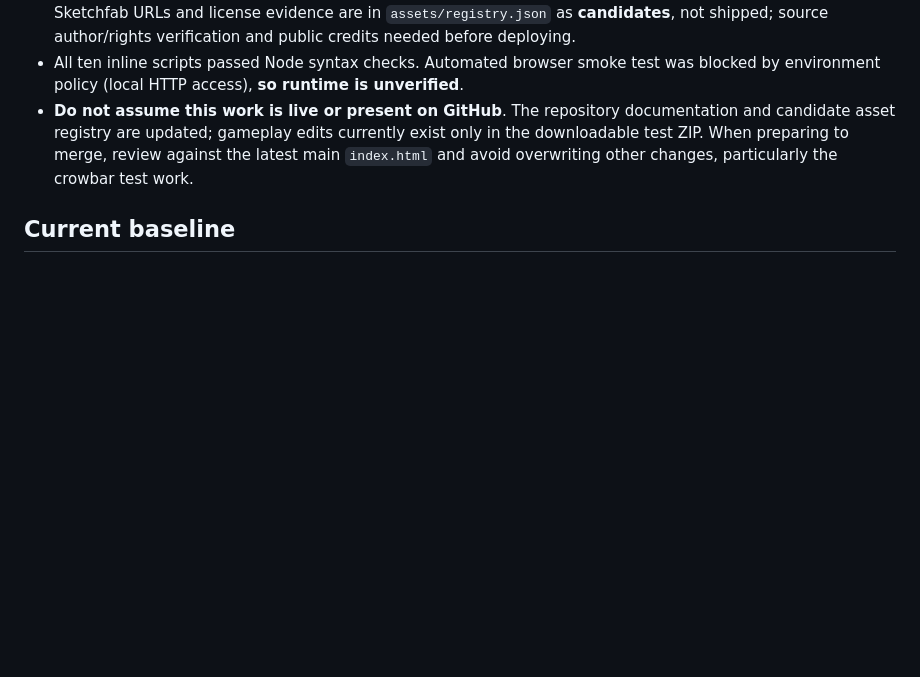
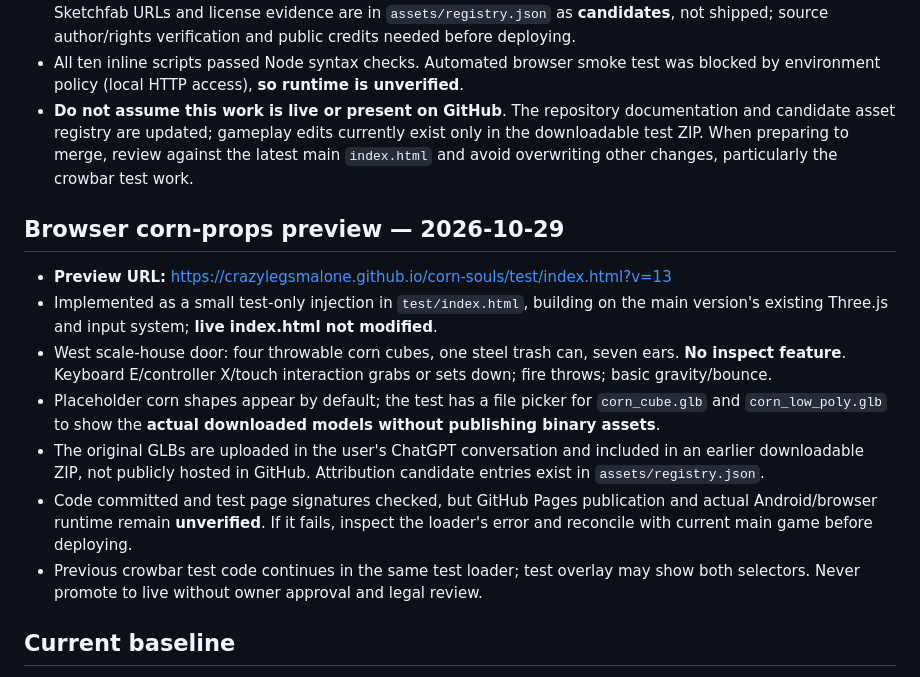
Before and after one commit to CrazyLegsMalone/corn-souls, a Markdown page: DEVELOPMENT.md, the part around the change. GitHub-like rendering; blank space fills up the shorter version.

Commit message:
docs: note browser corn interaction test preview and file picker

```diff
--- a/DEVELOPMENT.md
+++ b/DEVELOPMENT.md
@@ -60,6 +60,15 @@ This file is the shared development log for work done with Claude, ChatGPT, or a
 - Models: Corn Cube (tg, 12 triangles, CC BY 4.0); Corn (Low Poly) (Low Poly Fox, 94 triangles, CC BY 4.0). Exact Sketchfab URLs and license evidence are in `assets/registry.json` as **candidates**, not shipped; source author/rights verification and public credits needed before deploying.
 - All ten inline scripts passed Node syntax checks. Automated browser smoke test was blocked by environment policy (local HTTP access), **so runtime is unverified**.
 - **Do not assume this work is live or present on GitHub**. The repository documentation and candidate asset registry are updated; gameplay edits currently exist only in the downloadable test ZIP. When preparing to merge, review against the latest main `index.html` and avoid overwriting other changes, particularly the crowbar test work.
+
+## Browser corn-props preview — 2026-10-29
+- **Preview URL:** https://crazylegsmalone.github.io/corn-souls/test/index.html?v=13
+- Implemented as a small test-only injection in `test/index.html`, building on the main version's existing Three.js and input system; **live index.html not modified**.
+- West scale-house door: four throwable corn cubes, one steel trash can, seven ears. **No inspect feature**. Keyboard E/controller X/touch interaction grabs or sets down; fire throws; basic gravity/bounce.
+- Placeholder corn shapes appear by default; the test has a file picker for `corn_cube.glb` and `corn_low_poly.glb` to show the **actual downloaded models without publishing binary assets**.
+- The original GLBs are uploaded in the user's ChatGPT conversation and included in an earlier downloadable ZIP, not publicly hosted in GitHub. Attribution candidate entries exist in `assets/registry.json`.
+- Code committed and test page signatures checked, but GitHub Pages publication and actual Android/browser runtime remain **unverified**. If it fails, inspect the loader's error and reconcile with current main game before deploying.
+- Previous crowbar test code continues in the same test loader; test overlay may show both selectors. Never promote to live without owner approval and legal review.
 
 ## Current baseline
 - Repository: https://github.com/CrazyLegsMalone/corn-souls
```
